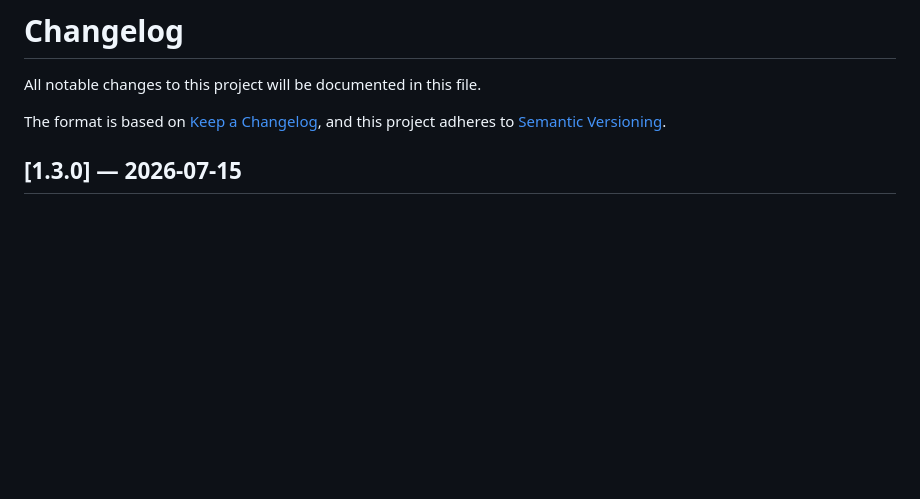
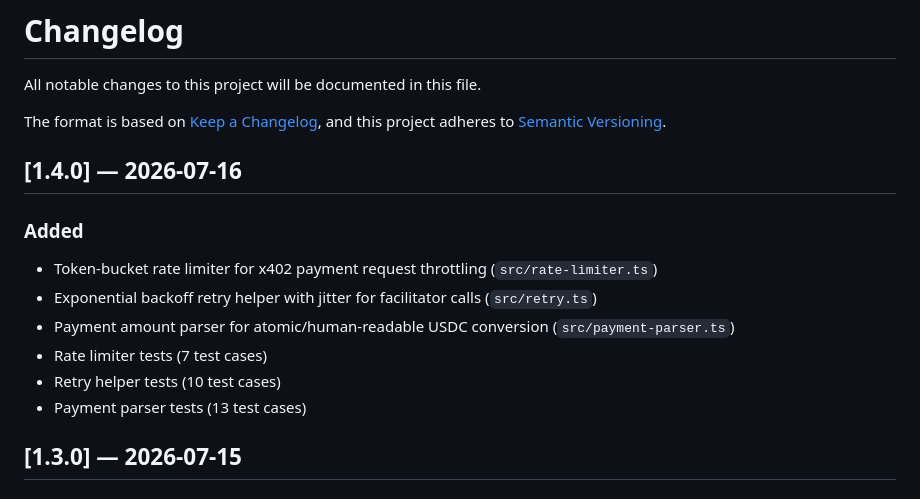
Before and after one commit to yummok/x402-agent, a Markdown page: CHANGELOG.md, the part around one of its changes. GitHub-like rendering; blank space fills up the shorter version.

```diff
--- a/CHANGELOG.md
+++ b/CHANGELOG.md
@@ -4,6 +4,16 @@ All notable changes to this project will be documented in this file.
 
 The format is based on [Keep a Changelog](https://keepachangelog.com/en/1.1.0/),
 and this project adheres to [Semantic Versioning](https://semver.org/spec/v2.0.0.html).
+
+## [1.4.0] — 2026-07-16
+
+### Added
+- Token-bucket rate limiter for x402 payment request throttling (`src/rate-limiter.ts`)
+- Exponential backoff retry helper with jitter for facilitator calls (`src/retry.ts`)
+- Payment amount parser for atomic/human-readable USDC conversion (`src/payment-parser.ts`)
+- Rate limiter tests (7 test cases)
+- Retry helper tests (10 test cases)
+- Payment parser tests (13 test cases)
 
 ## [1.3.0] — 2026-07-15
 
```
Also changed, not shown: other parts of CHANGELOG.md (+11 -45 lines).
